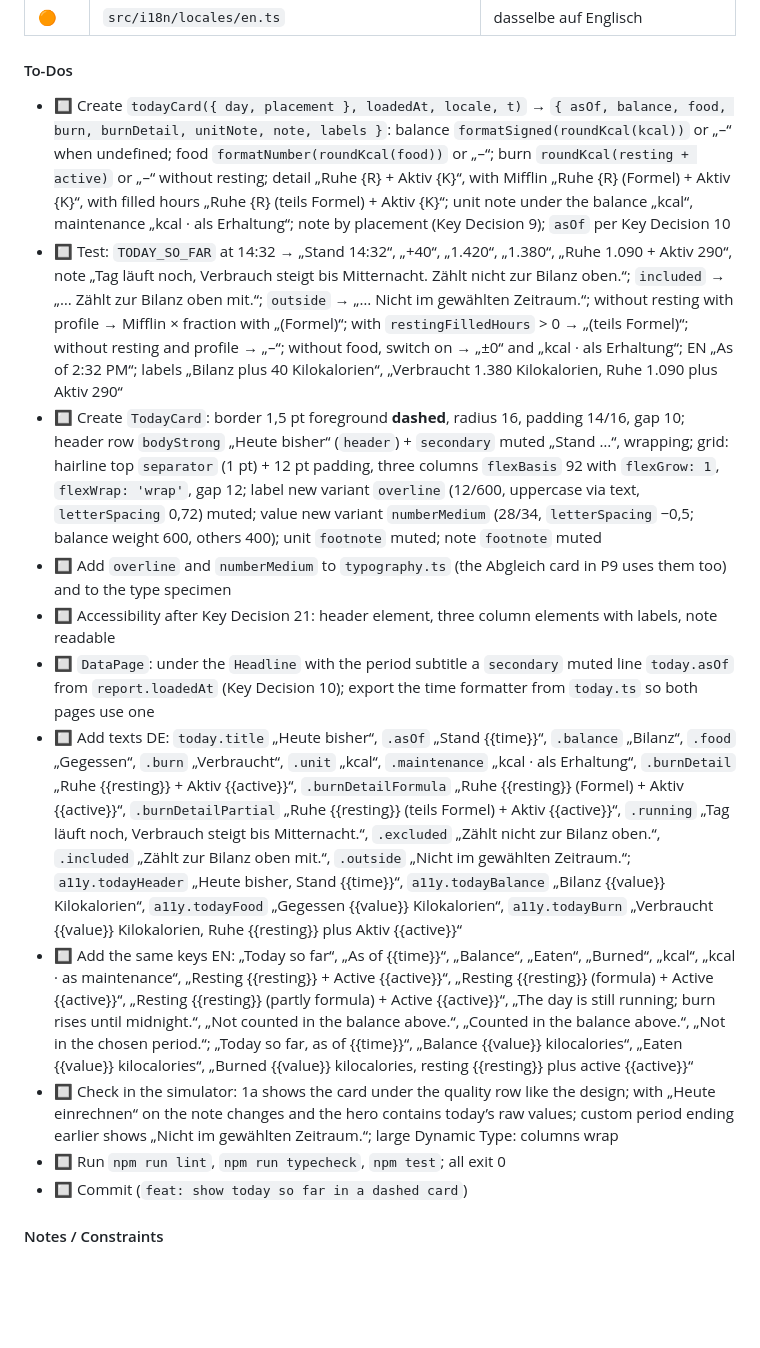
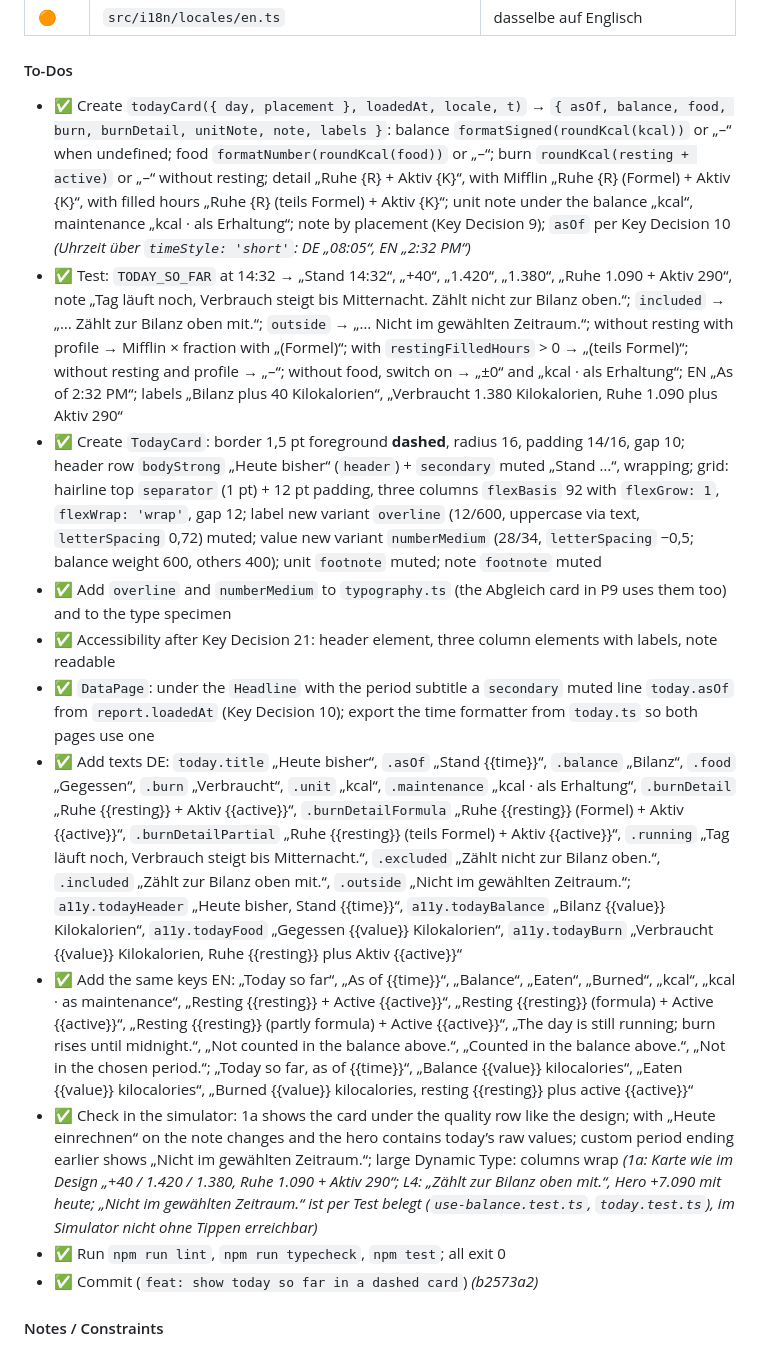
Before and after one commit to Scully98/CalorieWeightBalancer, a Markdown page: docs/specs/2026-10-25-home-middle-quality-today-empty-footer.md, the part around one of its changes. Drawn GitHub-style; blank space fills up the shorter version.

```diff
--- a/docs/specs/2026-10-25-home-middle-quality-today-empty-footer.md
+++ b/docs/specs/2026-10-25-home-middle-quality-today-empty-footer.md
@@ -427,17 +427,17 @@ Keine App-Kürzel (Touch-App). VoiceOver: Zeile als Button mit Wert und Hinweis;
 
 #### To-Dos
 
-- 🔲 Create `todayCard({ day, placement }, loadedAt, locale, t)` → `{ asOf, balance, food, burn, burnDetail, unitNote, note, labels }`: balance `formatSigned(roundKcal(kcal))` or „–“ when undefined; food `formatNumber(roundKcal(food))` or „–“; burn `roundKcal(resting + active)` or „–“ without resting; detail „Ruhe {R} + Aktiv {K}“, with Mifflin „Ruhe {R} (Formel) + Aktiv {K}“, with filled hours „Ruhe {R} (teils Formel) + Aktiv {K}“; unit note under the balance „kcal“, maintenance „kcal · als Erhaltung“; note by placement (Key Decision 9); `asOf` per Key Decision 10
-- 🔲 Test: `TODAY_SO_FAR` at 14:32 → „Stand 14:32“, „+40“, „1.420“, „1.380“, „Ruhe 1.090 + Aktiv 290“, note „Tag läuft noch, Verbrauch steigt bis Mitternacht. Zählt nicht zur Bilanz oben.“; `included` → „… Zählt zur Bilanz oben mit.“; `outside` → „… Nicht im gewählten Zeitraum.“; without resting with profile → Mifflin × fraction with „(Formel)“; with `restingFilledHours` > 0 → „(teils Formel)“; without resting and profile → „–“; without food, switch on → „±0“ and „kcal · als Erhaltung“; EN „As of 2:32 PM“; labels „Bilanz plus 40 Kilokalorien“, „Verbraucht 1.380 Kilokalorien, Ruhe 1.090 plus Aktiv 290“
-- 🔲 Create `TodayCard`: border 1,5 pt foreground **dashed**, radius 16, padding 14/16, gap 10; header row `bodyStrong` „Heute bisher“ (`header`) + `secondary` muted „Stand …“, wrapping; grid: hairline top `separator` (1 pt) + 12 pt padding, three columns `flexBasis` 92 with `flexGrow: 1`, `flexWrap: 'wrap'`, gap 12; label new variant `overline` (12/600, uppercase via text, `letterSpacing` 0,72) muted; value new variant `numberMedium` (28/34, `letterSpacing` −0,5; balance weight 600, others 400); unit `footnote` muted; note `footnote` muted
-- 🔲 Add `overline` and `numberMedium` to `typography.ts` (the Abgleich card in P9 uses them too) and to the type specimen
-- 🔲 Accessibility after Key Decision 21: header element, three column elements with labels, note readable
-- 🔲 `DataPage`: under the `Headline` with the period subtitle a `secondary` muted line `today.asOf` from `report.loadedAt` (Key Decision 10); export the time formatter from `today.ts` so both pages use one
-- 🔲 Add texts DE: `today.title` „Heute bisher“, `.asOf` „Stand {{time}}“, `.balance` „Bilanz“, `.food` „Gegessen“, `.burn` „Verbraucht“, `.unit` „kcal“, `.maintenance` „kcal · als Erhaltung“, `.burnDetail` „Ruhe {{resting}} + Aktiv {{active}}“, `.burnDetailFormula` „Ruhe {{resting}} (Formel) + Aktiv {{active}}“, `.burnDetailPartial` „Ruhe {{resting}} (teils Formel) + Aktiv {{active}}“, `.running` „Tag läuft noch, Verbrauch steigt bis Mitternacht.“, `.excluded` „Zählt nicht zur Bilanz oben.“, `.included` „Zählt zur Bilanz oben mit.“, `.outside` „Nicht im gewählten Zeitraum.“; `a11y.todayHeader` „Heute bisher, Stand {{time}}“, `a11y.todayBalance` „Bilanz {{value}} Kilokalorien“, `a11y.todayFood` „Gegessen {{value}} Kilokalorien“, `a11y.todayBurn` „Verbraucht {{value}} Kilokalorien, Ruhe {{resting}} plus Aktiv {{active}}“
-- 🔲 Add the same keys EN: „Today so far“, „As of {{time}}“, „Balance“, „Eaten“, „Burned“, „kcal“, „kcal · as maintenance“, „Resting {{resting}} + Active {{active}}“, „Resting {{resting}} (formula) + Active {{active}}“, „Resting {{resting}} (partly formula) + Active {{active}}“, „The day is still running; burn rises until midnight.“, „Not counted in the balance above.“, „Counted in the balance above.“, „Not in the chosen period.“; „Today so far, as of {{time}}“, „Balance {{value}} kilocalories“, „Eaten {{value}} kilocalories“, „Burned {{value}} kilocalories, resting {{resting}} plus active {{active}}“
-- 🔲 Check in the simulator: 1a shows the card under the quality row like the design; with „Heute einrechnen“ on the note changes and the hero contains today’s raw values; custom period ending earlier shows „Nicht im gewählten Zeitraum.“; large Dynamic Type: columns wrap
-- 🔲 Run `npm run lint`, `npm run typecheck`, `npm test`; all exit 0
-- 🔲 Commit (`feat: show today so far in a dashed card`)
+- ✅ Create `todayCard({ day, placement }, loadedAt, locale, t)` → `{ asOf, balance, food, burn, burnDetail, unitNote, note, labels }`: balance `formatSigned(roundKcal(kcal))` or „–“ when undefined; food `formatNumber(roundKcal(food))` or „–“; burn `roundKcal(resting + active)` or „–“ without resting; detail „Ruhe {R} + Aktiv {K}“, with Mifflin „Ruhe {R} (Formel) + Aktiv {K}“, with filled hours „Ruhe {R} (teils Formel) + Aktiv {K}“; unit note under the balance „kcal“, maintenance „kcal · als Erhaltung“; note by placement (Key Decision 9); `asOf` per Key Decision 10 _(Uhrzeit über `timeStyle: 'short'`: DE „08:05“, EN „2:32 PM“)_
+- ✅ Test: `TODAY_SO_FAR` at 14:32 → „Stand 14:32“, „+40“, „1.420“, „1.380“, „Ruhe 1.090 + Aktiv 290“, note „Tag läuft noch, Verbrauch steigt bis Mitternacht. Zählt nicht zur Bilanz oben.“; `included` → „… Zählt zur Bilanz oben mit.“; `outside` → „… Nicht im gewählten Zeitraum.“; without resting with profile → Mifflin × fraction with „(Formel)“; with `restingFilledHours` > 0 → „(teils Formel)“; without resting and profile → „–“; without food, switch on → „±0“ and „kcal · als Erhaltung“; EN „As of 2:32 PM“; labels „Bilanz plus 40 Kilokalorien“, „Verbraucht 1.380 Kilokalorien, Ruhe 1.090 plus Aktiv 290“
+- ✅ Create `TodayCard`: border 1,5 pt foreground **dashed**, radius 16, padding 14/16, gap 10; header row `bodyStrong` „Heute bisher“ (`header`) + `secondary` muted „Stand …“, wrapping; grid: hairline top `separator` (1 pt) + 12 pt padding, three columns `flexBasis` 92 with `flexGrow: 1`, `flexWrap: 'wrap'`, gap 12; label new variant `overline` (12/600, uppercase via text, `letterSpacing` 0,72) muted; value new variant `numberMedium` (28/34, `letterSpacing` −0,5; balance weight 600, others 400); unit `footnote` muted; note `footnote` muted
+- ✅ Add `overline` and `numberMedium` to `typography.ts` (the Abgleich card in P9 uses them too) and to the type specimen
+- ✅ Accessibility after Key Decision 21: header element, three column elements with labels, note readable
+- ✅ `DataPage`: under the `Headline` with the period subtitle a `secondary` muted line `today.asOf` from `report.loadedAt` (Key Decision 10); export the time formatter from `today.ts` so both pages use one
+- ✅ Add texts DE: `today.title` „Heute bisher“, `.asOf` „Stand {{time}}“, `.balance` „Bilanz“, `.food` „Gegessen“, `.burn` „Verbraucht“, `.unit` „kcal“, `.maintenance` „kcal · als Erhaltung“, `.burnDetail` „Ruhe {{resting}} + Aktiv {{active}}“, `.burnDetailFormula` „Ruhe {{resting}} (Formel) + Aktiv {{active}}“, `.burnDetailPartial` „Ruhe {{resting}} (teils Formel) + Aktiv {{active}}“, `.running` „Tag läuft noch, Verbrauch steigt bis Mitternacht.“, `.excluded` „Zählt nicht zur Bilanz oben.“, `.included` „Zählt zur Bilanz oben mit.“, `.outside` „Nicht im gewählten Zeitraum.“; `a11y.todayHeader` „Heute bisher, Stand {{time}}“, `a11y.todayBalance` „Bilanz {{value}} Kilokalorien“, `a11y.todayFood` „Gegessen {{value}} Kilokalorien“, `a11y.todayBurn` „Verbraucht {{value}} Kilokalorien, Ruhe {{resting}} plus Aktiv {{active}}“
+- ✅ Add the same keys EN: „Today so far“, „As of {{time}}“, „Balance“, „Eaten“, „Burned“, „kcal“, „kcal · as maintenance“, „Resting {{resting}} + Active {{active}}“, „Resting {{resting}} (formula) + Active {{active}}“, „Resting {{resting}} (partly formula) + Active {{active}}“, „The day is still running; burn rises until midnight.“, „Not counted in the balance above.“, „Counted in the balance above.“, „Not in the chosen period.“; „Today so far, as of {{time}}“, „Balance {{value}} kilocalories“, „Eaten {{value}} kilocalories“, „Burned {{value}} kilocalories, resting {{resting}} plus active {{active}}“
+- ✅ Check in the simulator: 1a shows the card under the quality row like the design; with „Heute einrechnen“ on the note changes and the hero contains today’s raw values; custom period ending earlier shows „Nicht im gewählten Zeitraum.“; large Dynamic Type: columns wrap _(1a: Karte wie im Design „+40 / 1.420 / 1.380, Ruhe 1.090 + Aktiv 290“; L4: „Zählt zur Bilanz oben mit.“, Hero +7.090 mit heute; „Nicht im gewählten Zeitraum.“ ist per Test belegt (`use-balance.test.ts`, `today.test.ts`), im Simulator nicht ohne Tippen erreichbar)_
+- ✅ Run `npm run lint`, `npm run typecheck`, `npm test`; all exit 0
+- ✅ Commit (`feat: show today so far in a dashed card`) _(b2573a2)_
 
 #### Notes / Constraints
 
```
Also changed, not shown: other parts of docs/specs/2026-10-25-home-middle-quality-today-empty-footer.md (+60 -59 lines), CLAUDE.md (+7 -4 lines).
